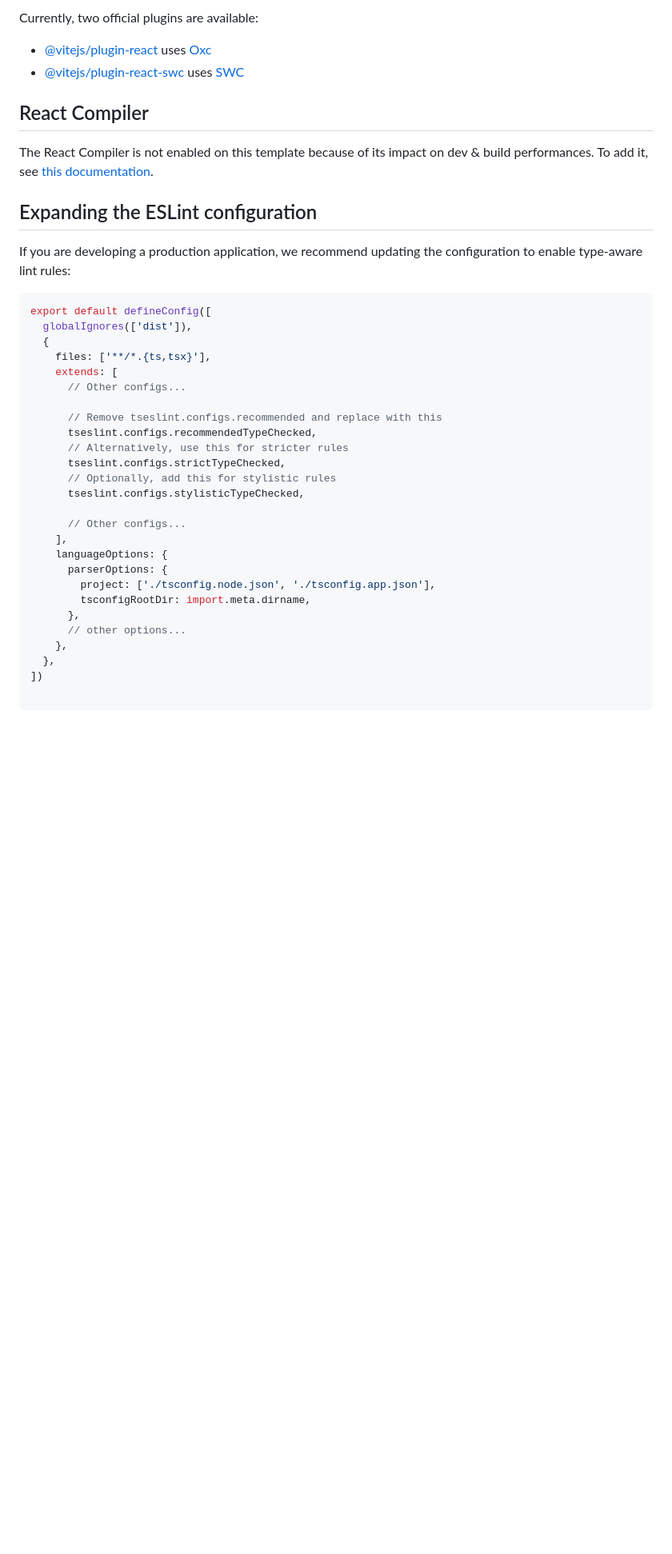
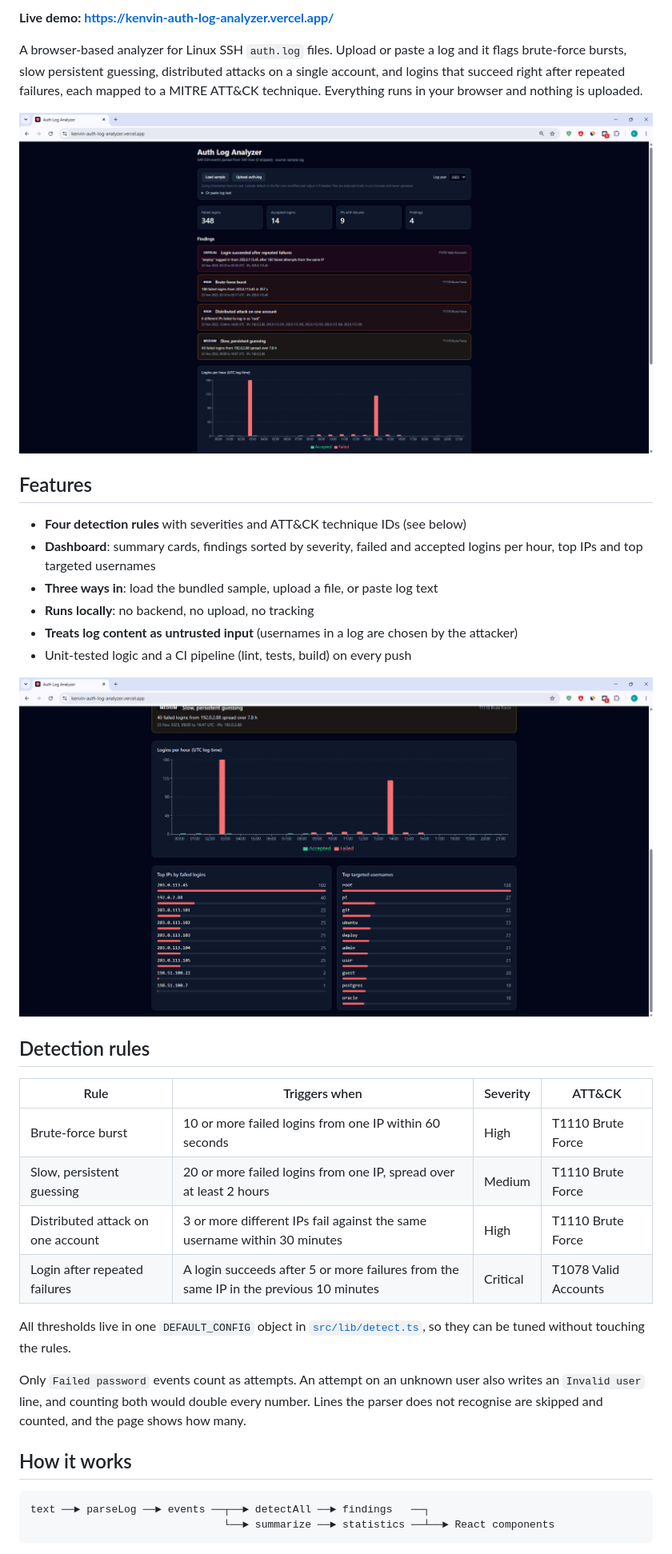
Before and after one commit to KenvinChau/auth-log-analyzer, a Markdown page: README.md, the part around one of its changes. Shown at 80% size. Drawn GitHub-style; pictures changed too: docs/screenshots/dashboard.png (added), docs/screenshots/findings.png (added); blank space fills up the shorter version.

Commit message:
docs: add README and write-up

````diff
--- a/README.md
+++ b/README.md
@@ -4,43 +4,38 @@ This template provides a minimal setup to get React working in Vite with HMR and
 
-Currently, two official plugins are available:
+**Live demo: https://kenvin-auth-log-analyzer.vercel.app/**
 
-- [@vitejs/plugin-react](https://github.com/vitejs/vite-plugin-react/blob/main/packages/plugin-react) uses [Oxc](https://oxc.rs)
-- [@vitejs/plugin-react-swc](https://github.com/vitejs/vite-plugin-react/blob/main/packages/plugin-react-swc) uses [SWC](https://swc.rs/)
+A browser-based analyzer for Linux SSH `auth.log` files. Upload or paste a log and it flags brute-force bursts, slow persistent guessing, distributed attacks on a single account, and logins that succeed right after repeated failures, each mapped to a MITRE ATT&CK technique. Everything runs in your browser and nothing is uploaded.
 
-## React Compiler
+![Dashboard](docs/screenshots/dashboard.png)
 
-The React Compiler is not enabled on this template because of its impact on dev & build performances. To add it, see [this documentation](https://react.dev/learn/react-compiler/installation).
+## Features
 
-## Expanding the ESLint configuration
+- **Four detection rules** with severities and ATT&CK technique IDs (see below)
+- **Dashboard**: summary cards, findings sorted by severity, failed and accepted logins per hour, top IPs and top targeted usernames
+- **Three ways in**: load the bundled sample, upload a file, or paste log text
+- **Runs locally**: no backend, no upload, no tracking
+- **Treats log content as untrusted input** (usernames in a log are chosen by the attacker)
+- Unit-tested logic and a CI pipeline (lint, tests, build) on every push
 
-If you are developing a production application, we recommend updating the configuration to enable type-aware lint rules:
+![Findings](docs/screenshots/findings.png)
 
-```js
-export default defineConfig([
-  globalIgnores(['dist']),
-  {
-    files: ['**/*.{ts,tsx}'],
-    extends: [
-      // Other configs...
+## Detection rules
 
-      // Remove tseslint.configs.recommended and replace with this
-      tseslint.configs.recommendedTypeChecked,
-      // Alternatively, use this for stricter rules
-      tseslint.configs.strictTypeChecked,
-      // Optionally, add this for stylistic rules
-      tseslint.configs.stylisticTypeChecked,
+| Rule | Triggers when | Severity | ATT&CK |
+|---|---|---|---|
+| Brute-force burst | 10 or more failed logins from one IP within 60 seconds | High | T1110 Brute Force |
+| Slow, persistent guessing | 20 or more failed logins from one IP, spread over at least 2 hours | Medium | T1110 Brute Force |
+| Distributed attack on one account | 3 or more different IPs fail against the same username within 30 minutes | High | T1110 Brute Force |
+| Login after repeated failures | A login succeeds after 5 or more failures from the same IP in the previous 10 minutes | Critical | T1078 Valid Accounts |
 
-      // Other configs...
-    ],
-    languageOptions: {
-      parserOptions: {
-        project: ['./tsconfig.node.json', './tsconfig.app.json'],
-        tsconfigRootDir: import.meta.dirname,
-      },
-      // other options...
-    },
-  },
-])
+All thresholds live in one `DEFAULT_CONFIG` object in [`src/lib/detect.ts`](src/lib/detect.ts), so they can be tuned without touching the rules.
+
+Only `Failed password` events count as attempts. An attempt on an unknown user also writes an `Invalid user` line, and counting both would double every number. Lines the parser does not recognise are skipped and counted, and the page shows how many.
+
+## How it works
 
 ```
+text ──► parseLog ──► events ──┬──► detectAll ──► findings   ──┐
+                               └──► summarize ──► statistics ──┴──► React components
+```
 
````
Also changed, not shown: other parts of README.md (+62 -27 lines), docs/WRITEUP.md (added, +44 -0 lines).
